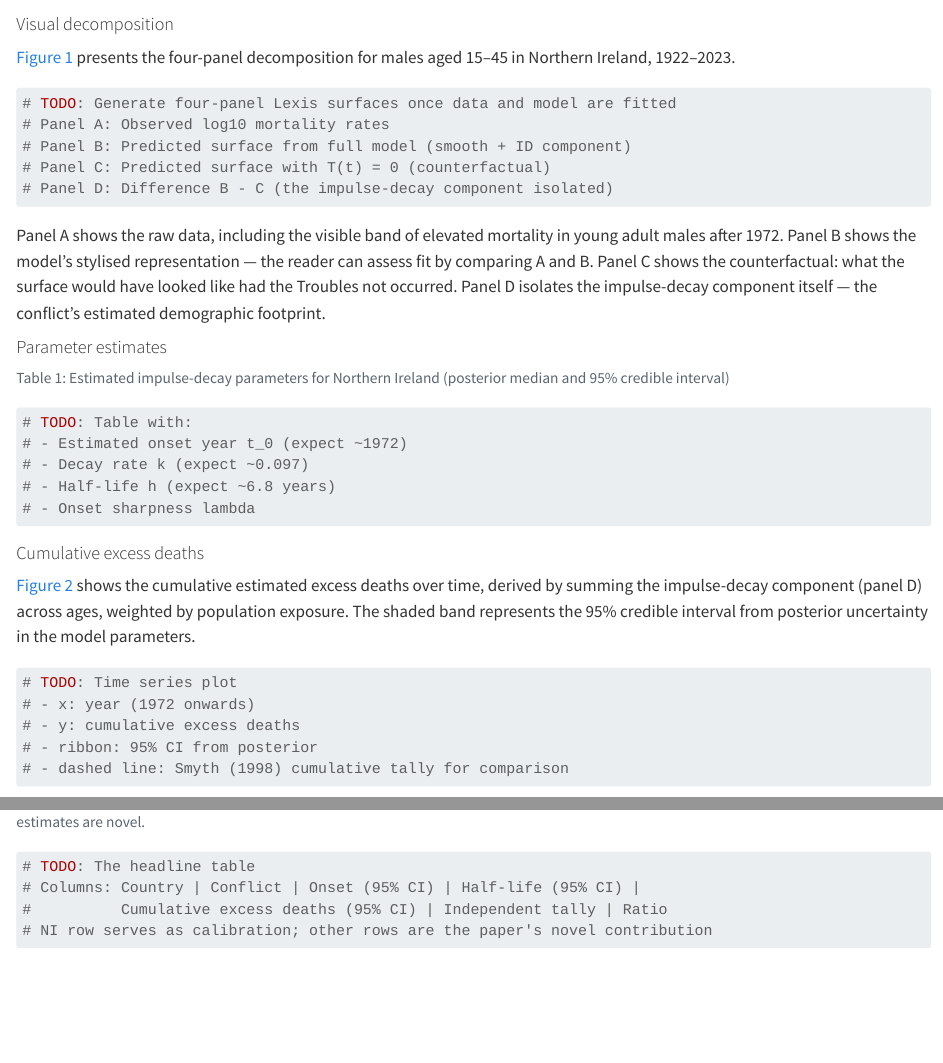
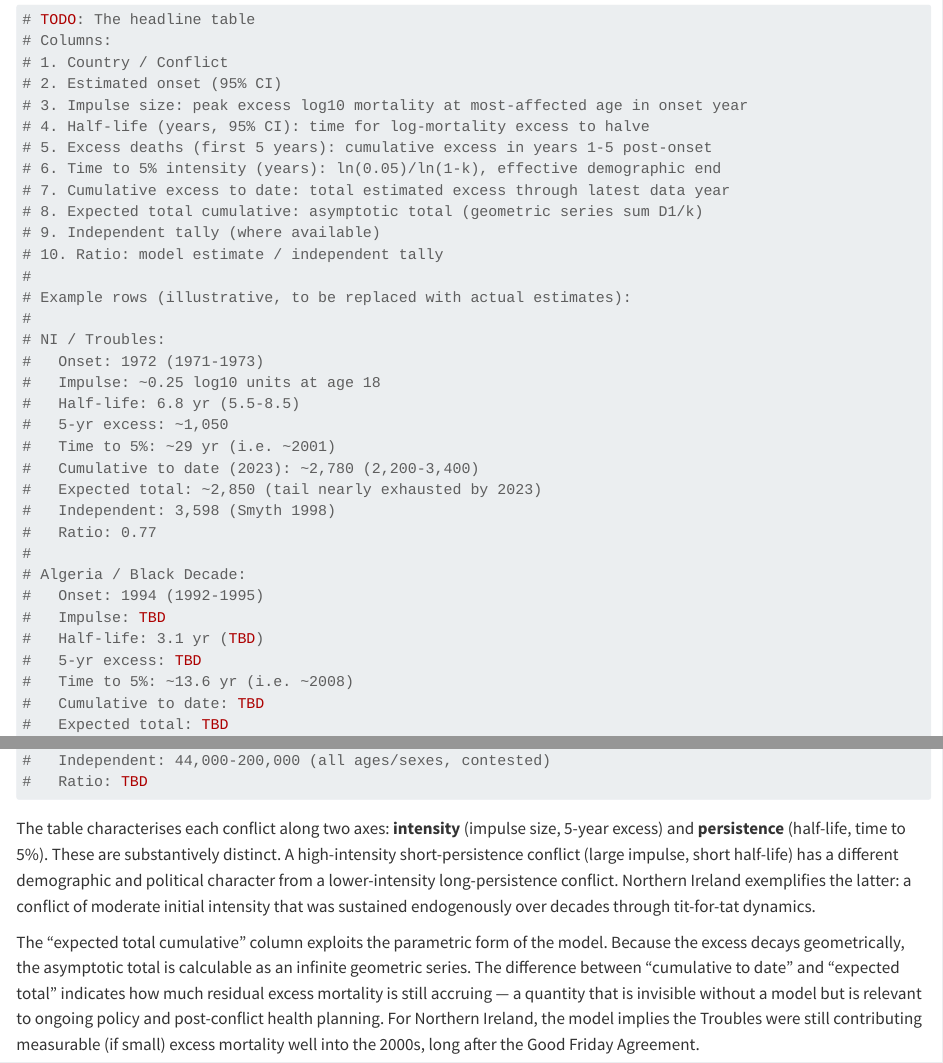
Before and after one commit to JonMinton/shape-of-the-troubles, a Quarto document (_sections/04-results.qmd): the page in a window 1100 px wide, from 100 px down before the commit and from 2350 px down after it, and a second part further down, joined at a grey line. Rendered offline with R 4.5, knitr and Pandoc in place of Quarto, with nearby package versions.

Commit message:
Specify headline table: conflict dynamics + excess mortality estimates
Table columns: onset, impulse size, half-life, 5-yr excess, time to 5%
intensity, cumulative to date, expected total (geometric series), independent
tally, ratio. Characterises each conflict on intensity x persistence axes.
Notes on log-scale half-life, asymptotic total, and residual excess accruing
post-ceasefire.

Co-Authored-By: Claude Opus 4.6 (1M context) <noreply@anthropic.com>

````diff
--- a/_sections/04-results.qmd
+++ b/_sections/04-results.qmd
@@ -160,7 +160,43 @@ The impulse-decay model is fitted to all HMD countries with at least 50 years of
 #| eval: false
 
 # TODO: The headline table
-# Columns: Country | Conflict | Onset (95% CI) | Half-life (95% CI) |
-#          Cumulative excess deaths (95% CI) | Independent tally | Ratio
-# NI row serves as calibration; other rows are the paper's novel contribution
+# Columns:
+# 1. Country / Conflict
+# 2. Estimated onset (95% CI)
+# 3. Impulse size: peak excess log10 mortality at most-affected age in onset year
+# 4. Half-life (years, 95% CI): time for log-mortality excess to halve
+# 5. Excess deaths (first 5 years): cumulative excess in years 1-5 post-onset
+# 6. Time to 5% intensity (years): ln(0.05)/ln(1-k), effective demographic end
+# 7. Cumulative excess to date: total estimated excess through latest data year
+# 8. Expected total cumulative: asymptotic total (geometric series sum D1/k)
+# 9. Independent tally (where available)
+# 10. Ratio: model estimate / independent tally
+#
+# Example rows (illustrative, to be replaced with actual estimates):
+#
+# NI / Troubles:
+#   Onset: 1972 (1971-1973)
+#   Impulse: ~0.25 log10 units at age 18
+#   Half-life: 6.8 yr (5.5-8.5)
+#   5-yr excess: ~1,050
+#   Time to 5%: ~29 yr (i.e. ~2001)
+#   Cumulative to date (2023): ~2,780 (2,200-3,400)
+#   Expected total: ~2,850 (tail nearly exhausted by 2023)
+#   Independent: 3,598 (Smyth 1998)
+#   Ratio: 0.77
+#
+# Algeria / Black Decade:
+#   Onset: 1994 (1992-1995)
+#   Impulse: TBD
+#   Half-life: 3.1 yr (TBD)
+#   5-yr excess: TBD
+#   Time to 5%: ~13.6 yr (i.e. ~2008)
+#   Cumulative to date: TBD
+#   Expected total: TBD
+#   Independent: 44,000-200,000 (all ages/sexes, contested)
+#   Ratio: TBD
 ```
+
+The table characterises each conflict along two axes: **intensity** (impulse size, 5-year excess) and **persistence** (half-life, time to 5%). These are substantively distinct. A high-intensity short-persistence conflict (large impulse, short half-life) has a different demographic and political character from a lower-intensity long-persistence conflict. Northern Ireland exemplifies the latter: a conflict of moderate initial intensity that was sustained endogenously over decades through tit-for-tat dynamics.
+
+The "expected total cumulative" column exploits the parametric form of the model. Because the excess decays geometrically, the asymptotic total is calculable as an infinite geometric series. The difference between "cumulative to date" and "expected total" indicates how much residual excess mortality is still accruing — a quantity that is invisible without a model but is relevant to ongoing policy and post-conflict health planning. For Northern Ireland, the model implies the Troubles were still contributing measurable (if small) excess mortality well into the 2000s, long after the Good Friday Agreement.
````
Also changed, not shown: _sections/04-results.qmd (4 more changed lines).
